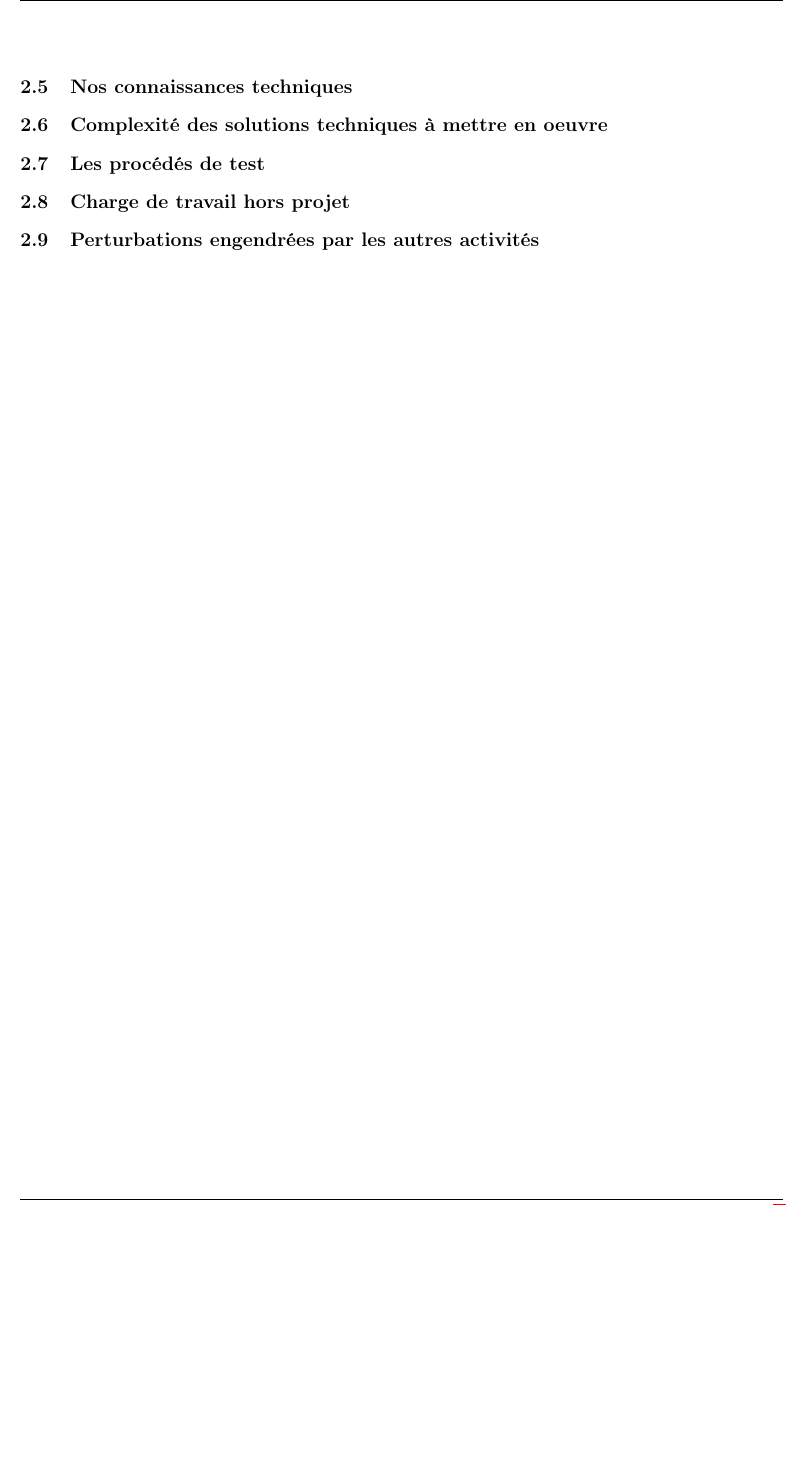
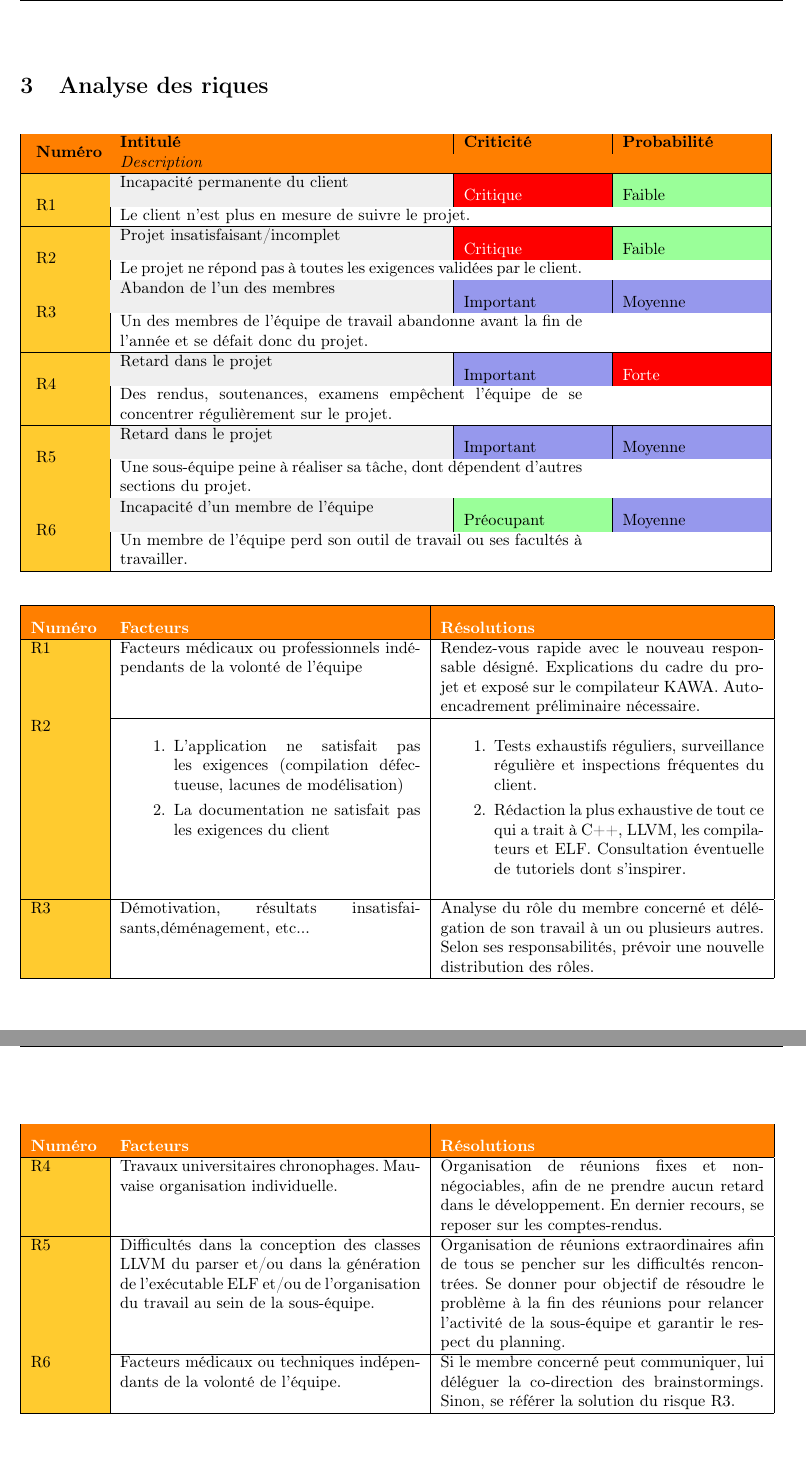
Before and after one commit to hichara/KawaCompiler, a LaTeX CV (documents/adr/ADR.tex): part of page 4 of 4 before the commit and two parts of pages 4 and 5 of 5 after it, the two joined at a grey line, cut at the place of the change, the shorter picture padded with empty space. The pictures show the PDF file documents/adr/ADR.pdf that the author committed with the source.

Commit message:
Mise à jour de l'ADR

```diff
--- a/documents/adr/ADR.tex
+++ b/documents/adr/ADR.tex
@@ -133,15 +142,112 @@
         \item CDR : Allexandre et Amzath
         \item ADR : Pierre-Luc et Madjid
       \end{itemize}
-  \subsection{Nos connaissances techniques}
+  %\subsection{Nos connaissances techniques}
     % todo
-  \subsection{Complexité des solutions techniques à mettre en oeuvre}
+  %\subsection{Complexité des solutions techniques à mettre en oeuvre}
     % todo
-  \subsection{Les procédés de test}
+  %\subsection{Les procédés de test}
     % todo
-  \subsection{Charge de travail hors projet}
+  %\subsection{Charge de travail hors projet}
     % todo
-  \subsection{Perturbations engendrées par les autres activités}
+  %\subsection{Perturbations engendrées par les autres activités}
     % todo
 
+   % Please add the following required packages to your document preamble:
+\newpage
+
+\section{Analyse des riques}
+    \tabADR{
+            \lineADR{R1}{Incapacité permanente du client}{2}{0}{
+                Le client n'est plus en mesure de suivre le projet.
+            }
+
+            \lineADR{R2}{Projet insatisfaisant/incomplet}{2}{0}{
+                Le projet ne répond pas à toutes les exigences validées par le
+                client.
+            }
+
+            \lineADR{R3}{Abandon de l’un des membres}{1}{1}{
+                Un des membres de l’équipe de travail abandonne avant la fin de
+                l’année et se défait donc du projet.
+            }
+            \lineADR{R4}{Retard dans le projet}{1}{2}{
+                Des rendus, soutenances, examens empêchent l’équipe de se
+                concentrer régulièrement sur le projet.
+            }
+            \lineADR{R5}{Retard dans le projet}{1}{1}{
+                Une sous-équipe peine à réaliser sa tâche, dont dépendent
+                d’autres sections du projet.
+            }
+            \lineADR{R6}{Incapacité d’un membre de l’équipe}{0}{1}{
+                Un membre de l’équipe perd son outil de travail ou ses facultés
+                à travailler.
+            }
+    } % fin tableau ADR
+
+    \detailsADR{
+        \lineDetailsADR{R1}{
+            Facteurs médicaux ou professionnels indépendants de la volonté de
+            l’équipe
+        }{
+            Rendez-vous rapide avec le nouveau responsable désigné. Explications
+            du cadre du projet et exposé sur le compilateur KAWA.
+            Auto-encadrement préliminaire nécessaire.
+        } % fin de ligne
+
+        \lineDetailsADR{R2}{
+            \begin{enumerate}
+                \item L’application ne satisfait pas les exigences (compilation
+                défectueuse, lacunes de modélisation)
+                \item La documentation ne satisfait pas les exigences du client
+            \end{enumerate}
+        }{
+            \begin{enumerate}
+                \item Tests exhaustifs réguliers, surveillance régulière et
+                    inspections fréquentes du client.
+                \item Rédaction la plus exhaustive de tout ce qui a trait à
+                    C++, LLVM, les compilateurs et ELF. Consultation éventuelle
+                    de tutoriels dont s’inspirer.
+            \end{enumerate}
+        } % fin de ligne
+
+        \lineDetailsADR{R3}{
+            Démotivation, résultats insatisfaisants,déménagement, etc...
+        }{
+            Analyse du rôle du membre concerné et délégation de son travail à un
+            ou plusieurs autres. Selon ses responsabilités, prévoir une nouvelle
+            distribution des rôles.
+        } % fin de ligne
+    }
+    \newpage
+    \detailsADR{
+
+        \lineDetailsADR{R4}{
+            Travaux universitaires chronophages. Mauvaise organisation
+            individuelle.
+        }{
+            Organisation de réunions fixes et non-négociables, afin de ne
+            prendre aucun retard dans le développement. En dernier recours,
+            se reposer sur les comptes-rendus.
+        } % fin de ligne
+        \lineDetailsADR{R5}{
+            Difficultés dans la conception des classes LLVM du parser et/ou
+            dans la génération de l'exécutable ELF et/ou de l’organisation du
+            travail au sein de la sous-équipe.
+        }{
+            Organisation de réunions extraordinaires afin de tous se pencher sur
+            les difficultés rencontrées. Se donner pour objectif de résoudre le
+            problème à la fin des réunions pour relancer l’activité de la
+            sous-équipe et garantir le respect du planning.
+        } % fin de ligne
+
+        \lineDetailsADR{R6}{
+            Facteurs médicaux ou techniques indépendants de la volonté de
+            l’équipe.
+        }{
+            Si le membre concerné peut communiquer, lui déléguer la co-direction
+            des brainstormings. Sinon, se référer la solution du risque R3.
+        } % fin de ligne
+
+    } % fin details ADR
 \end{document}
```
Also changed, not shown: documents/adr/ADR.pdf, documents/adr/ADR.tex (17 more changed lines).
